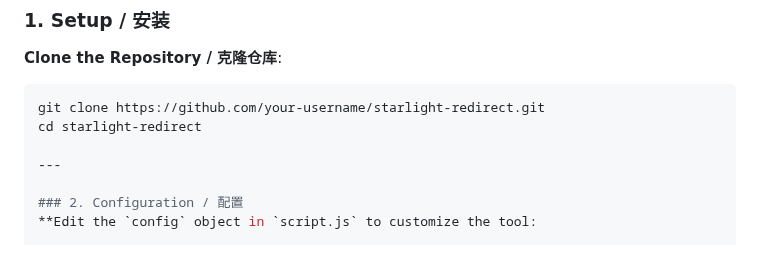
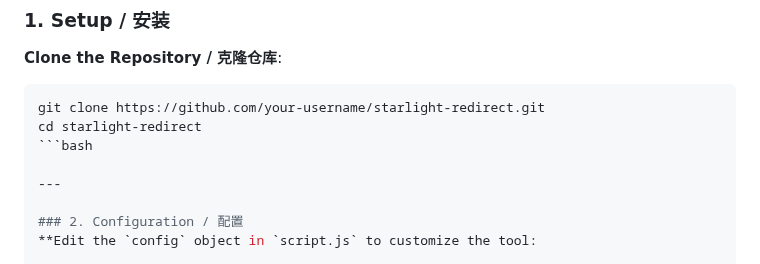
Before and after one commit to ExcellentCloud/Starlight-Redirect, a Markdown page: README.md, the part around the change. Rendered like a GitHub page.

Commit message:
更新 README.md

````diff
--- a/README.md
+++ b/README.md
@@ -25,6 +25,7 @@ A lightweight and elegant website redirection tool that intelligently detects th
    ```bash
    git clone https://github.com/your-username/starlight-redirect.git
    cd starlight-redirect
+   ```bash
 
 ---
 
````
